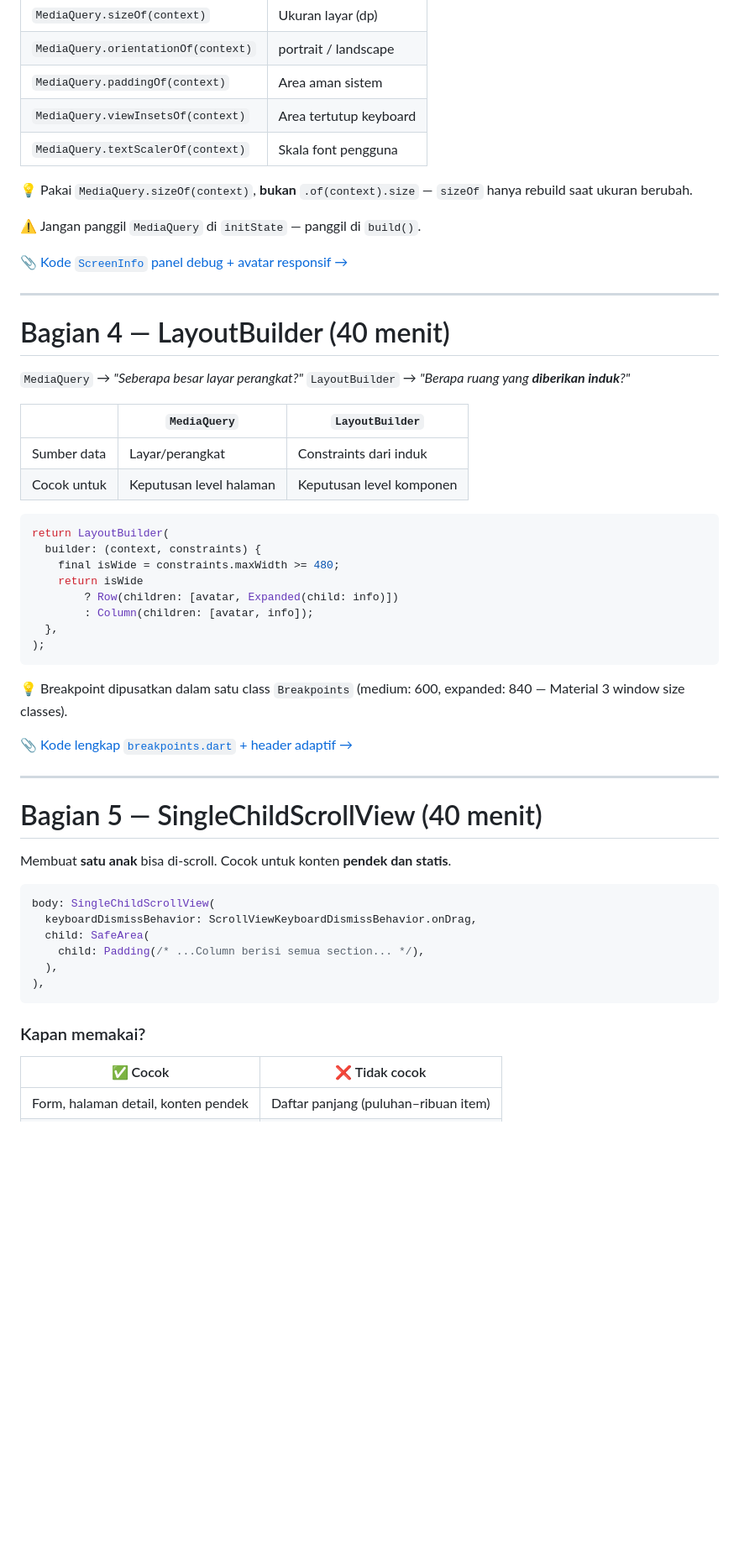
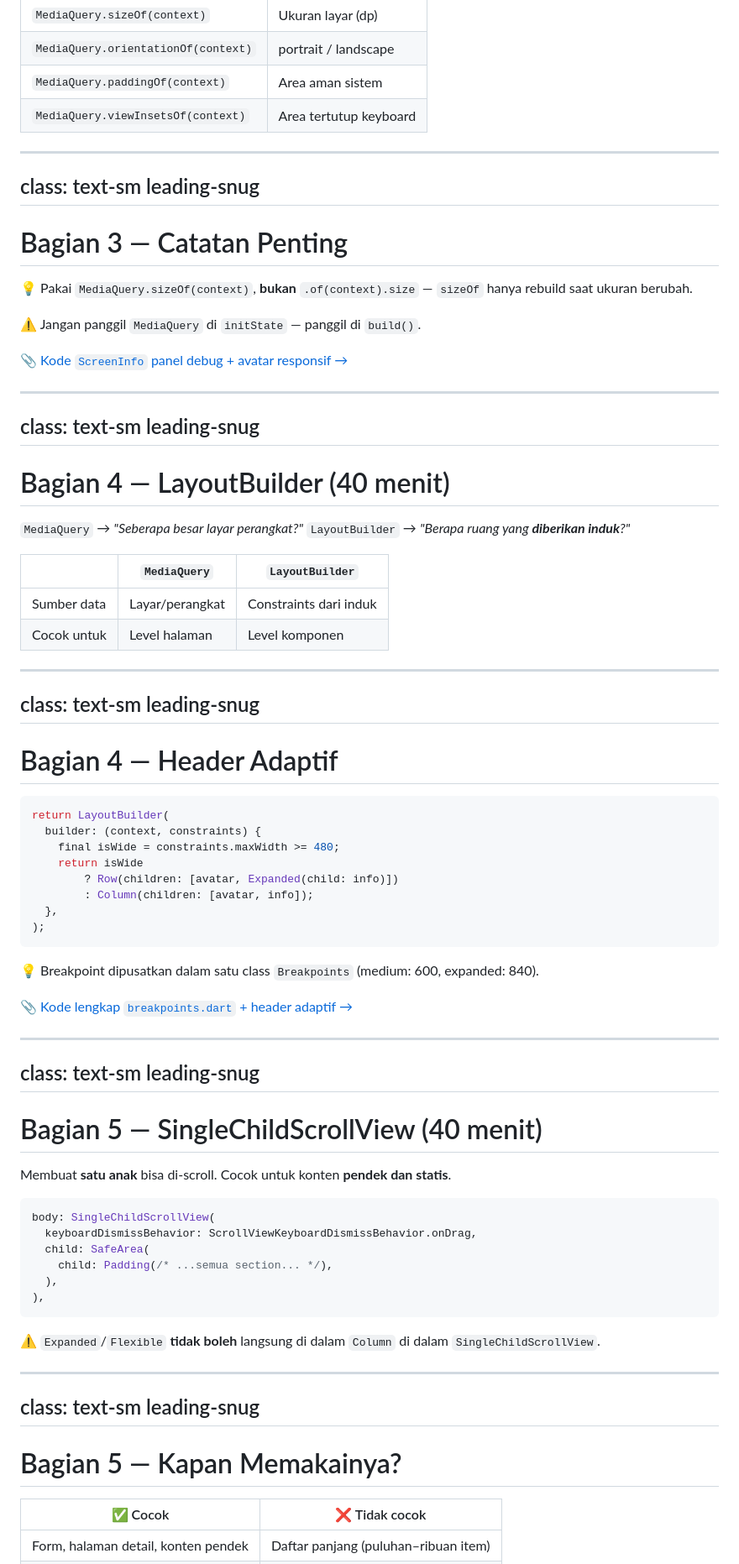
Before and after one commit to iffakhry/mobile-app-jti, a Markdown page: slides/7-responsive-ui-scrollable-widget.slides.md, the part around one of its changes. Shown at 84% size. Drawn GitHub-style; blank space fills up the shorter version.

````diff
--- a/slides/7-responsive-ui-scrollable-widget.slides.md
+++ b/slides/7-responsive-ui-scrollable-widget.slides.md
@@ -209,7 +237,12 @@ Info tentang **layar dan pengaturan perangkat**.
 | `MediaQuery.orientationOf(context)` | portrait / landscape |
 | `MediaQuery.paddingOf(context)` | Area aman sistem |
 | `MediaQuery.viewInsetsOf(context)` | Area tertutup keyboard |
-| `MediaQuery.textScalerOf(context)` | Skala font pengguna |
+
+---
+class: text-sm leading-snug
+---
+
+# Bagian 3 — Catatan Penting
 
 💡 Pakai `MediaQuery.sizeOf(context)`, **bukan** `.of(context).size` — `sizeOf` hanya rebuild saat ukuran berubah.
 
@@ -217,6 +250,8 @@ Info tentang **layar dan pengaturan perangkat**.
 
 📎 [Kode `ScreenInfo` panel debug + avatar responsif →](https://github.com/iffakhry/mobile-app-jti/blob/main/7-responsive-ui-scrollable-widget-v2.md#bagian-3--mediaquery-40-menit)
 
+---
+class: text-sm leading-snug
 ---
 
 # Bagian 4 — LayoutBuilder (40 menit)
@@ -227,7 +262,13 @@ Info tentang **layar dan pengaturan perangkat**.
 | | `MediaQuery` | `LayoutBuilder` |
 |---|---|---|
 | Sumber data | Layar/perangkat | Constraints dari induk |
-| Cocok untuk | Keputusan level halaman | Keputusan level komponen |
+| Cocok untuk | Level halaman | Level komponen |
+
+---
+class: text-sm leading-snug
+---
+
+# Bagian 4 — Header Adaptif
 
 ```dart {all|3|5-6}
 return LayoutBuilder(
@@ -240,26 +281,34 @@ return LayoutBuilder(
 );
 ```
 
-💡 Breakpoint dipusatkan dalam satu class `Breakpoints` (medium: 600, expanded: 840 — Material 3 window size classes).
+💡 Breakpoint dipusatkan dalam satu class `Breakpoints` (medium: 600, expanded: 840).
 
 📎 [Kode lengkap `breakpoints.dart` + header adaptif →](https://github.com/iffakhry/mobile-app-jti/blob/main/7-responsive-ui-scrollable-widget-v2.md#bagian-4--layoutbuilder-40-menit)
 
+---
+class: text-sm leading-snug
 ---
 
 # Bagian 5 — SingleChildScrollView (40 menit)
 
 Membuat **satu anak** bisa di-scroll. Cocok untuk konten **pendek dan statis**.
 
-```dart {all|3|4-5}
+```dart
 body: SingleChildScrollView(
   keyboardDismissBehavior: ScrollViewKeyboardDismissBehavior.onDrag,
   child: SafeArea(
-    child: Padding(/* ...Column berisi semua section... */),
+    child: Padding(/* ...semua section... */),
   ),
 ),
 ```
 
-### Kapan memakai?
+⚠️ `Expanded`/`Flexible` **tidak boleh** langsung di dalam `Column` di dalam `SingleChildScrollView`.
+
+---
+class: text-sm leading-snug
+---
+
+# Bagian 5 — Kapan Memakainya?
 
 | ✅ Cocok | ❌ Tidak cocok |
 |---|---|
````
Also changed, not shown: other parts of slides/7-responsive-ui-scrollable-widget.slides.md (+160 -67 lines).
